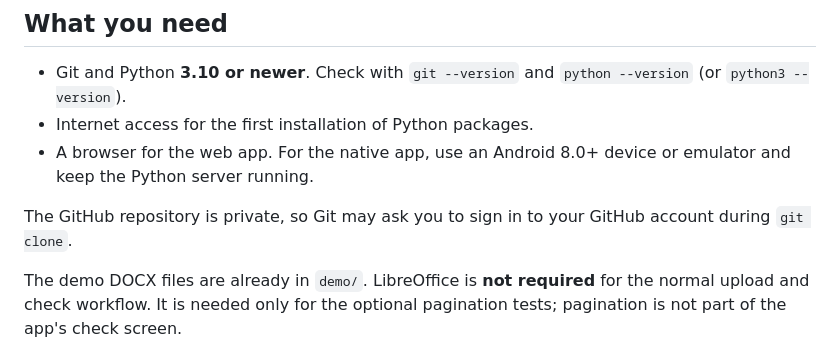
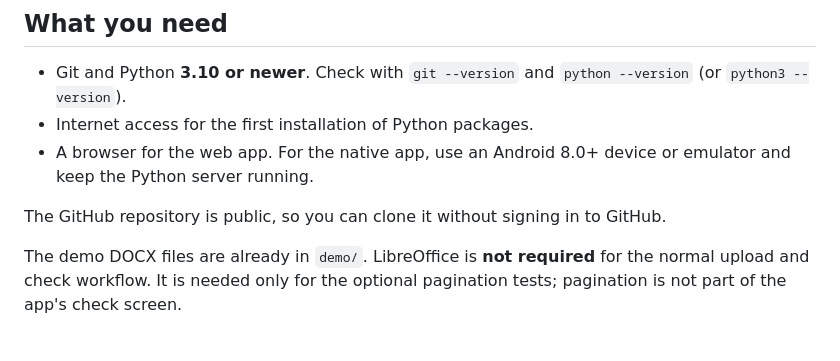
Before and after one commit to Shushant-Kharate/reportlint, a Markdown page: README.md, the part around the change. GitHub-like rendering.

Commit message:
Document public repository access

```diff
--- a/README.md
+++ b/README.md
@@ -8,7 +8,7 @@ ReportLint compares a Word report with formatting rules from a teacher's Word te
 - Internet access for the first installation of Python packages.
 - A browser for the web app. For the native app, use an Android 8.0+ device or emulator and keep the Python server running.
 
-The GitHub repository is private, so Git may ask you to sign in to your GitHub account during `git clone`.
+The GitHub repository is public, so you can clone it without signing in to GitHub.
 
 The demo DOCX files are already in `demo/`. LibreOffice is **not required** for the normal upload and check workflow. It is needed only for the optional pagination tests; pagination is not part of the app's check screen.
 
```
